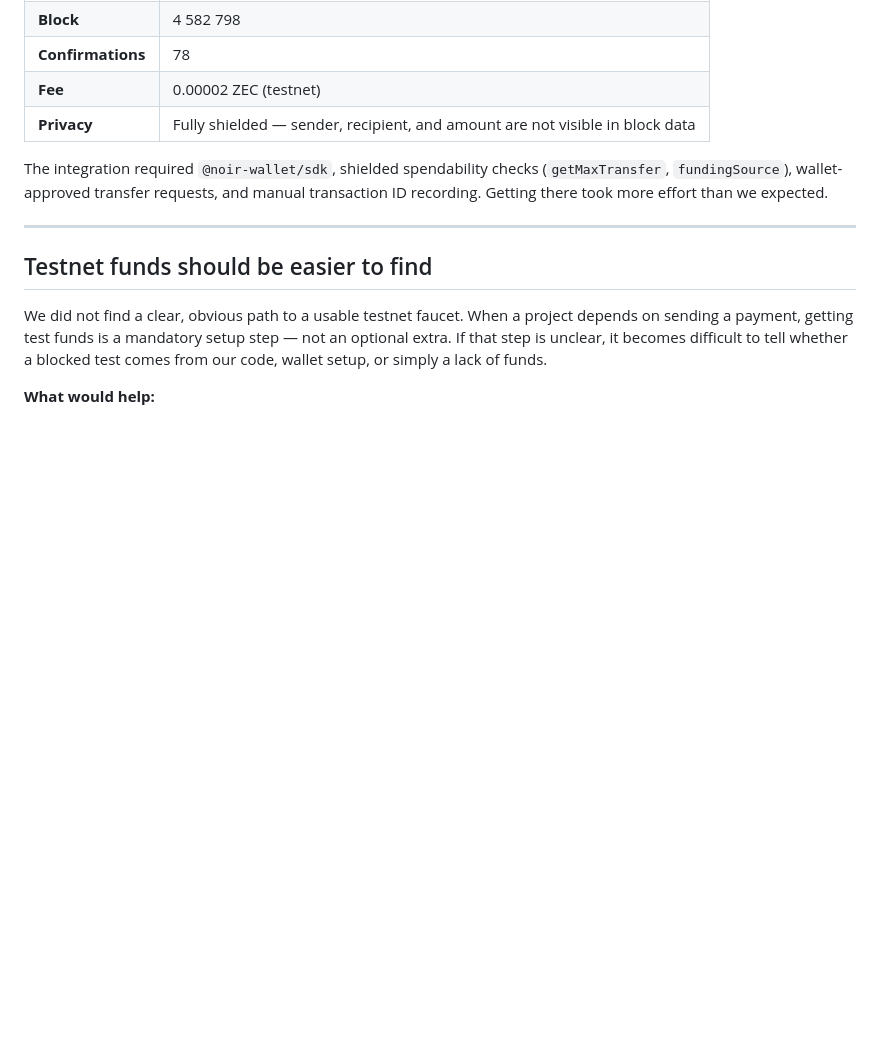
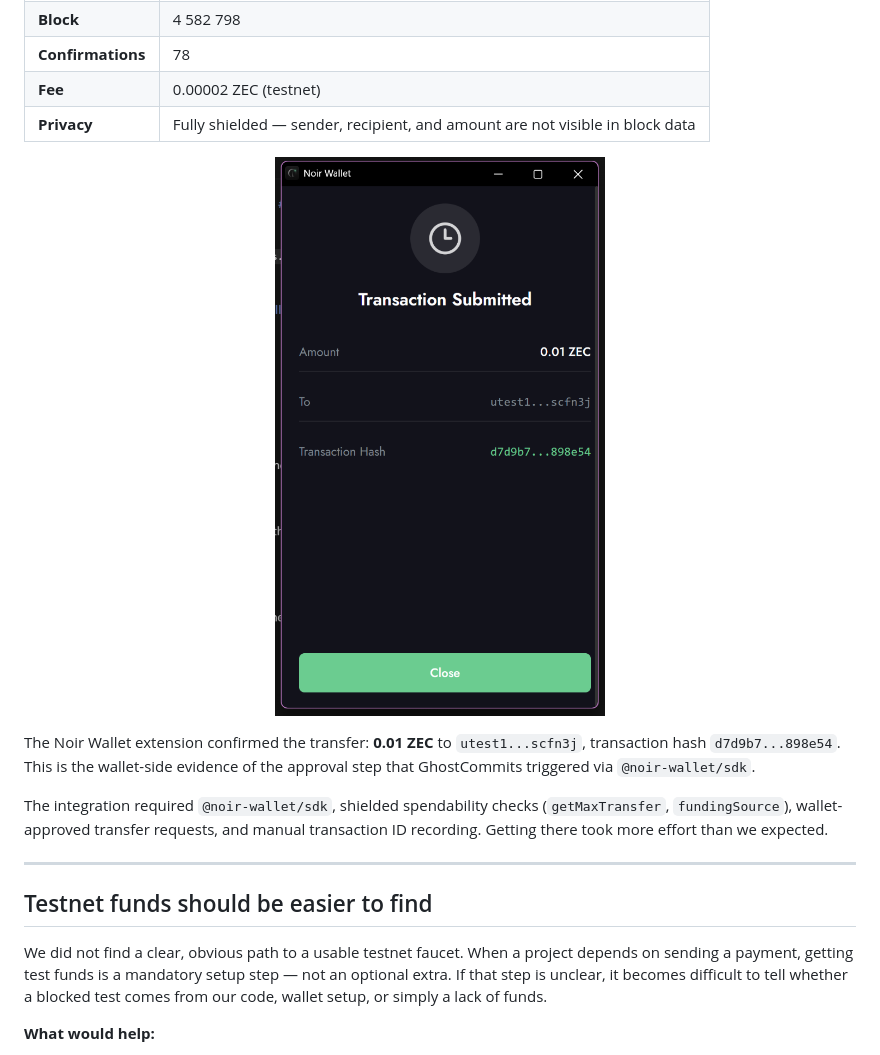
Before and after one commit to Samarth208P/ghostcommits, a Markdown page: ZCASH-FEEDBACK.md, the part around the change. Rendered like a GitHub page; pictures changed too: docs/assets/noir-wallet-transfer.png (added); blank space fills up the shorter version.

```diff
--- a/ZCASH-FEEDBACK.md
+++ b/ZCASH-FEEDBACK.md
@@ -27,6 +27,12 @@ We completed this end-to-end flow. The confirmed on-chain evidence:
 | **Confirmations** | 78 |
 | **Fee** | 0.00002 ZEC (testnet) |
 | **Privacy** | Fully shielded — sender, recipient, and amount are not visible in block data |
+
+<p align="center">
+  <img src="docs/assets/noir-wallet-transfer.png" alt="Noir Wallet — Transaction Submitted 0.01 ZEC to utest1...scfn3j" width="340" />
+</p>
+
+The Noir Wallet extension confirmed the transfer: **0.01 ZEC** to `utest1...scfn3j`, transaction hash `d7d9b7...898e54`. This is the wallet-side evidence of the approval step that GhostCommits triggered via `@noir-wallet/sdk`.
 
 The integration required `@noir-wallet/sdk`, shielded spendability checks (`getMaxTransfer`, `fundingSource`), wallet-approved transfer requests, and manual transaction ID recording. Getting there took more effort than we expected.
 
```
Also changed, not shown: README.md (+6 -0 lines).
